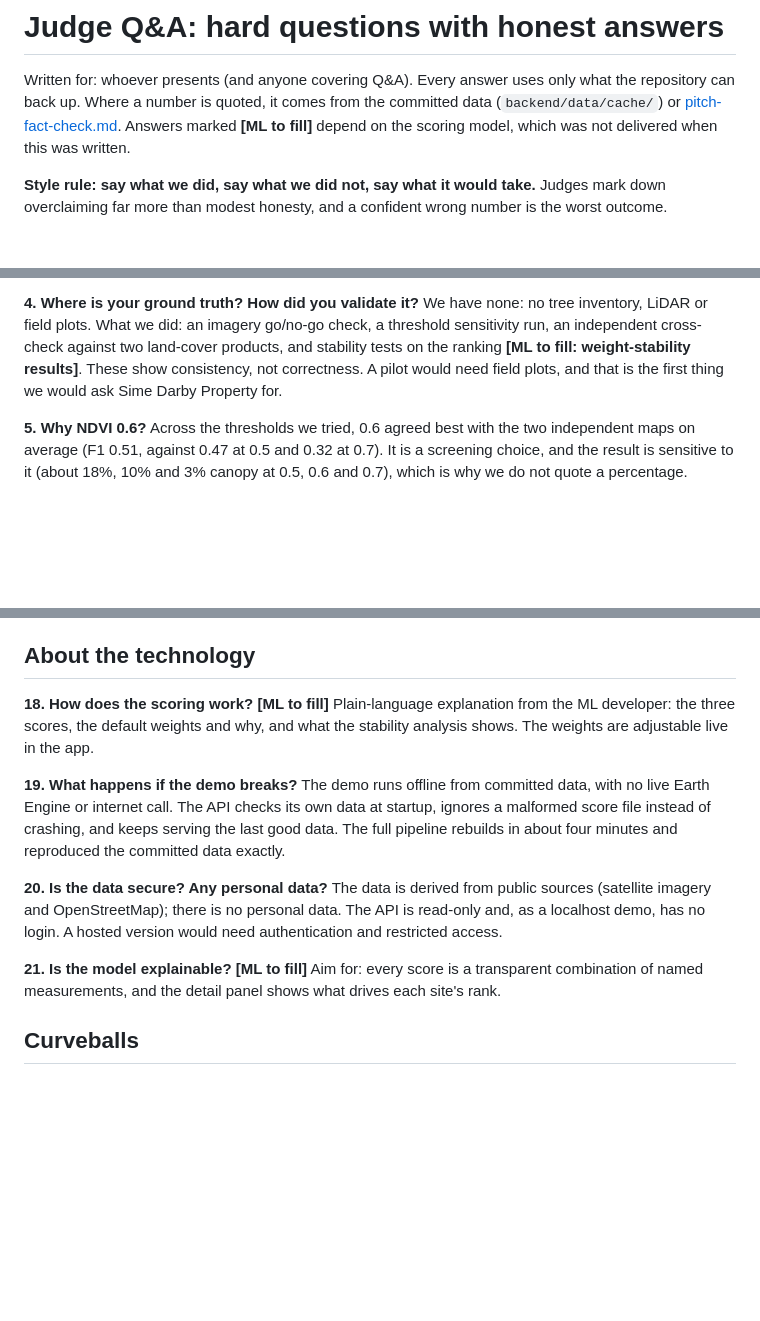
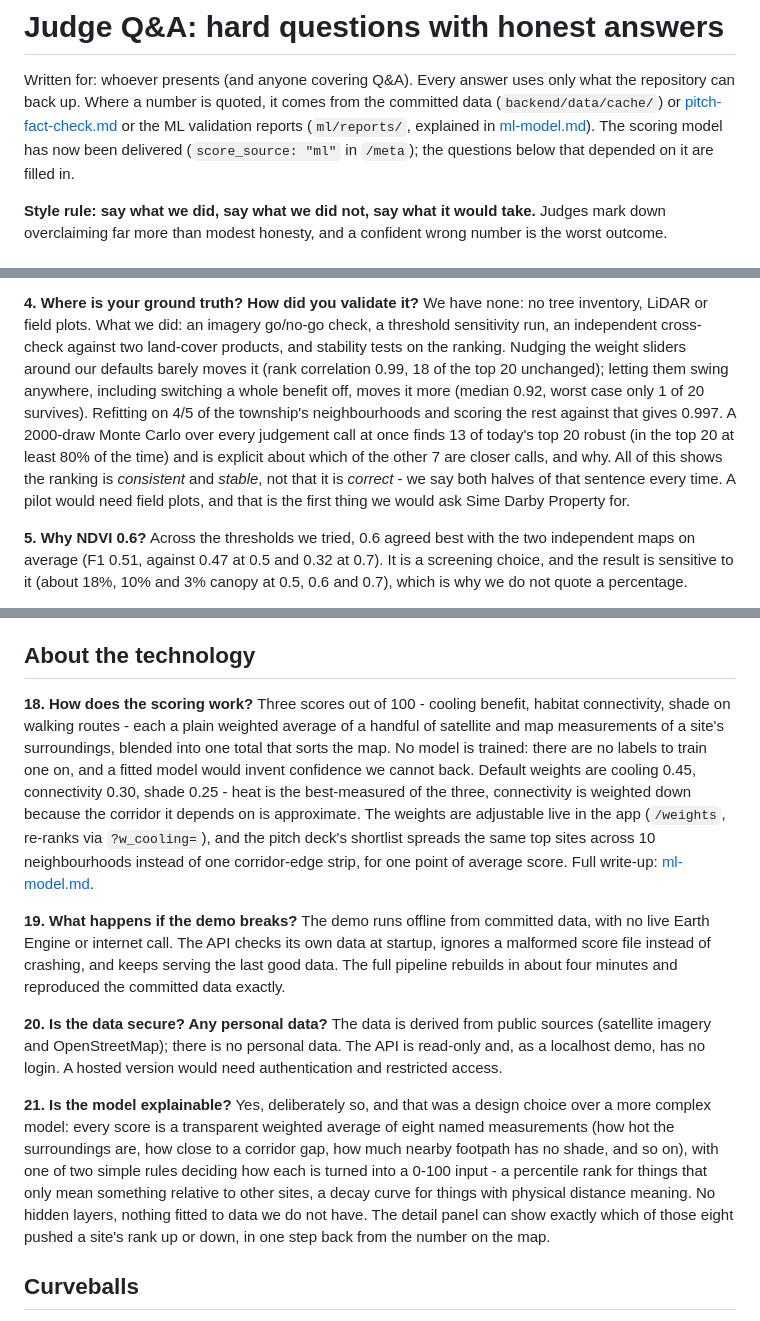
Before and after one commit to mpip0505/simedarbyhackathon, a Markdown page: docs/judge-qa.md, 3 parts joined by grey strips. Rendered like a GitHub page; blank space fills up the shorter version.

```diff
--- a/docs/judge-qa.md
+++ b/docs/judge-qa.md
@@ -1,8 +1,9 @@
 # Judge Q&A: hard questions with honest answers
 
 Written for: whoever presents (and anyone covering Q&A). Every answer uses only what the repository can back up. Where
-a number is quoted, it comes from the committed data (`backend/data/cache/`) or [pitch-fact-check.md](pitch-fact-check.md).
-Answers marked **[ML to fill]** depend on the scoring model, which was not delivered when this was written.
+a number is quoted, it comes from the committed data (`backend/data/cache/`) or [pitch-fact-check.md](pitch-fact-check.md)
+or the ML validation reports (`ml/reports/`, explained in [ml-model.md](ml-model.md)). The scoring model has now been
+delivered (`score_source: "ml"` in `/meta`); the questions below that depended on it are filled in.
 
 **Style rule: say what we did, say what we did not, say what it would take.** Judges mark down overclaiming far more
 than modest honesty, and a confident wrong number is the worst outcome.
@@ -28,9 +29,14 @@ plausible, but we call it indicative.
 
 **4. Where is your ground truth? How did you validate it?**
 We have none: no tree inventory, LiDAR or field plots. What we did: an imagery go/no-go check, a threshold sensitivity
-run, an independent cross-check against two land-cover products, and stability tests on the ranking
-**[ML to fill: weight-stability results]**. These show consistency, not correctness. A pilot would need field plots, and
-that is the first thing we would ask Sime Darby Property for.
+run, an independent cross-check against two land-cover products, and stability tests on the ranking. Nudging the
+weight sliders around our defaults barely moves it (rank correlation 0.99, 18 of the top 20 unchanged); letting them
+swing anywhere, including switching a whole benefit off, moves it more (median 0.92, worst case only 1 of 20 survives).
+Refitting on 4/5 of the township's neighbourhoods and scoring the rest against that gives 0.997. A 2000-draw Monte
+Carlo over every judgement call at once finds 13 of today's top 20 robust (in the top 20 at least 80% of the time) and
+is explicit about which of the other 7 are closer calls, and why. All of this shows the ranking is *consistent* and
+*stable*, not that it is *correct* - we say both halves of that sentence every time. A pilot would need field plots,
+and that is the first thing we would ask Sime Darby Property for.
 
 **5. Why NDVI 0.6?**
 Across the thresholds we tried, 0.6 agreed best with the two independent maps on average (F1 0.51, against 0.47 at 0.5
@@ -104,9 +110,15 @@ quoting any percentage.
 
 ## About the technology
 
-**18. How does the scoring work?** **[ML to fill]**
-Plain-language explanation from the ML developer: the three scores, the default weights and why, and what the stability
-analysis shows. The weights are adjustable live in the app.
+**18. How does the scoring work?**
+Three scores out of 100 - cooling benefit, habitat connectivity, shade on walking routes - each a plain weighted
+average of a handful of satellite and map measurements of a site's surroundings, blended into one total that sorts
+the map. No model is trained: there are no labels to train one on, and a fitted model would invent confidence we
+cannot back. Default weights are cooling 0.45, connectivity 0.30, shade 0.25 - heat is the best-measured of the
+three, connectivity is weighted down because the corridor it depends on is approximate. The weights are adjustable
+live in the app (`/weights`, re-ranks via `?w_cooling=`), and the pitch deck's shortlist spreads the same top sites
+across 10 neighbourhoods instead of one corridor-edge strip, for one point of average score. Full write-up:
+[ml-model.md](ml-model.md).
 
 **19. What happens if the demo breaks?**
 The demo runs offline from committed data, with no live Earth Engine or internet call. The API checks its own data at
@@ -117,9 +129,13 @@ in about four minutes and reproduced the committed data exactly.
 The data is derived from public sources (satellite imagery and OpenStreetMap); there is no personal data. The API is
 read-only and, as a localhost demo, has no login. A hosted version would need authentication and restricted access.
 
-**21. Is the model explainable?** **[ML to fill]**
-Aim for: every score is a transparent combination of named measurements, and the detail panel shows what drives each site's
-rank.
+**21. Is the model explainable?**
+Yes, deliberately so, and that was a design choice over a more complex model: every score is a transparent weighted
+average of eight named measurements (how hot the surroundings are, how close to a corridor gap, how much nearby
+footpath has no shade, and so on), with one of two simple rules deciding how each is turned into a 0-100 input - a
+percentile rank for things that only mean something relative to other sites, a decay curve for things with physical
+distance meaning. No hidden layers, nothing fitted to data we do not have. The detail panel can show exactly which
+of those eight pushed a site's rank up or down, in one step back from the number on the map.
 
 ## Curveballs
 
```
Also changed, not shown: README.md (+43 -15 lines), docs/team-handoff.md (+10 -2 lines).
